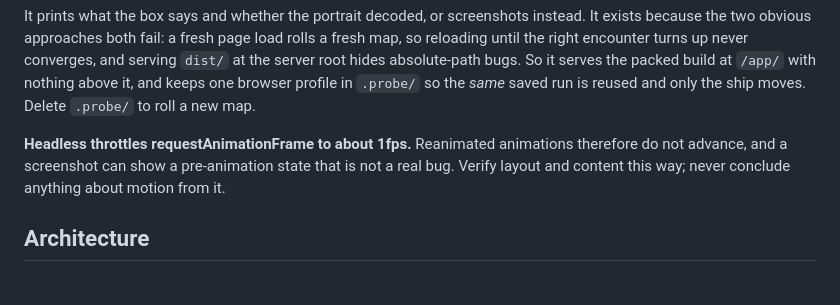
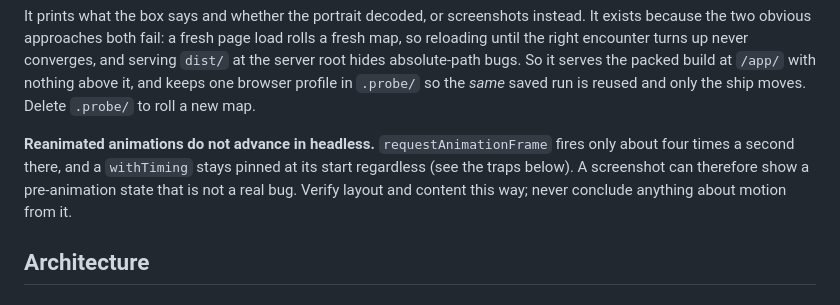
Before and after one commit to Brake2Turn/Unmoored-Test, a Markdown page: CLAUDE.md, the part around the change. Drawn GitHub-style.

```diff
--- a/CLAUDE.md
+++ b/CLAUDE.md
@@ -180,9 +180,10 @@ So it serves the packed build at `/app/` with nothing above it, and keeps one
 browser profile in `.probe/` so the *same* saved run is reused and only the
 ship moves. Delete `.probe/` to roll a new map.
 
-**Headless throttles requestAnimationFrame to about 1fps.** Reanimated
-animations therefore do not advance, and a screenshot can show a pre-animation
-state that is not a real bug. Verify layout and content this way; never
+**Reanimated animations do not advance in headless.** `requestAnimationFrame`
+fires only about four times a second there, and a `withTiming` stays pinned at
+its start regardless (see the traps below). A screenshot can therefore show a
+pre-animation state that is not a real bug. Verify layout and content this way; never
 conclude anything about motion from it.
 
 ## Architecture
```
Also changed, not shown: README.md (+3 -3 lines), 1 other file.
